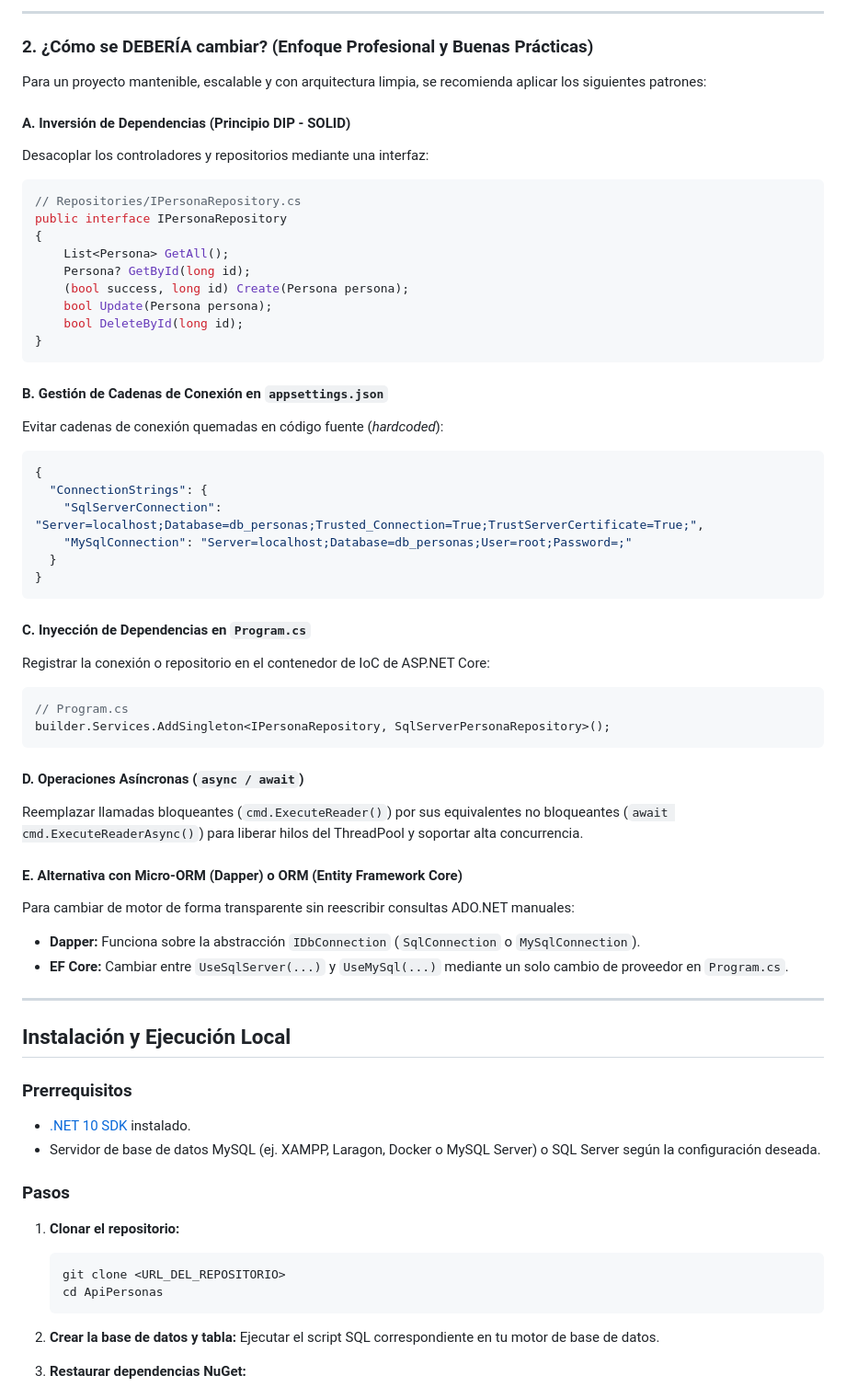
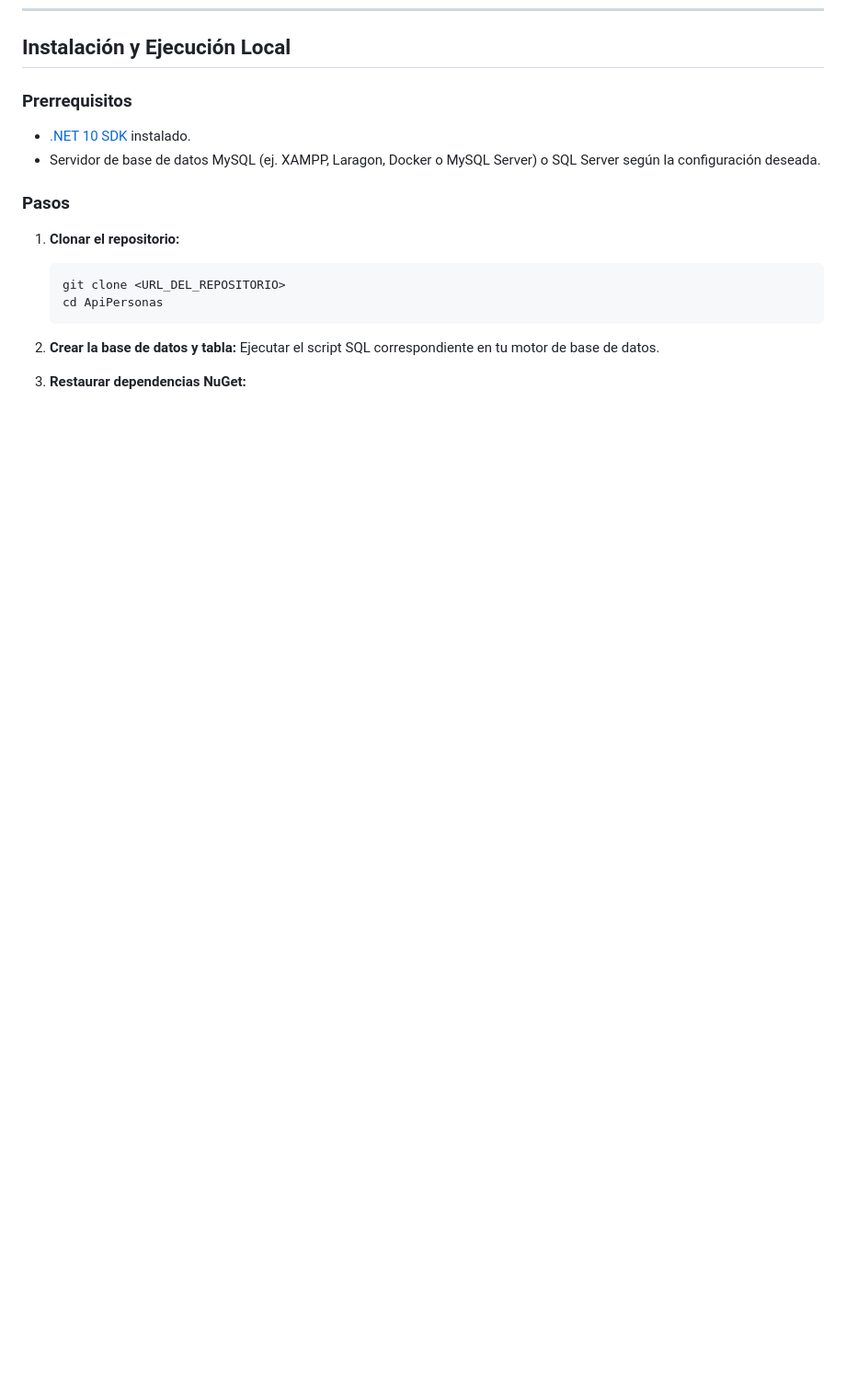
Before and after one commit to Bhusvnash/ApiPersona, a Markdown page: README.MD, the part around one of its changes. Shown at 92% size. GitHub-like rendering; blank space fills up the shorter version.

````diff
--- a/README.MD
+++ b/README.MD
@@ -351,54 +261,3 @@ public (bool, long) Create(Persona persona)
----
-
-### 2. ¿Cómo se DEBERÍA cambiar? (Enfoque Profesional y Buenas Prácticas)
-
-Para un proyecto mantenible, escalable y con arquitectura limpia, se recomienda aplicar los siguientes patrones:
-
-#### A. Inversión de Dependencias (Principio DIP - SOLID)
-Desacoplar los controladores y repositorios mediante una interfaz:
-
-```csharp
-// Repositories/IPersonaRepository.cs
-public interface IPersonaRepository
-{
-    List<Persona> GetAll();
-    Persona? GetById(long id);
-    (bool success, long id) Create(Persona persona);
-    bool Update(Persona persona);
-    bool DeleteById(long id);
-}
-```
-
-#### B. Gestión de Cadenas de Conexión en `appsettings.json`
-Evitar cadenas de conexión quemadas en código fuente (*hardcoded*):
-
-```json
-{
-  "ConnectionStrings": {
-    "SqlServerConnection": "Server=localhost;Database=db_personas;Trusted_Connection=True;TrustServerCertificate=True;",
-    "MySqlConnection": "Server=localhost;Database=db_personas;User=root;Password=;"
-  }
-}
-```
-
-#### C. Inyección de Dependencias en `Program.cs`
-Registrar la conexión o repositorio en el contenedor de IoC de ASP.NET Core:
-
-```csharp
-// Program.cs
-builder.Services.AddSingleton<IPersonaRepository, SqlServerPersonaRepository>();
-```
-
-#### D. Operaciones Asíncronas (`async / await`)
-Reemplazar llamadas bloqueantes (`cmd.ExecuteReader()`) por sus equivalentes no bloqueantes (`await cmd.ExecuteReaderAsync()`) para liberar hilos del ThreadPool y soportar alta concurrencia.
-
-#### E. Alternativa con Micro-ORM (Dapper) o ORM (Entity Framework Core)
-Para cambiar de motor de forma transparente sin reescribir consultas ADO.NET manuales:
-- **Dapper:** Funciona sobre la abstracción `IDbConnection` (`SqlConnection` o `MySqlConnection`).
-- **EF Core:** Cambiar entre `UseSqlServer(...)` y `UseMySql(...)` mediante un solo cambio de proveedor en `Program.cs`.
-
----
-
 ## Instalación y Ejecución Local
 
 ### Prerrequisitos
````
Also changed, not shown: other parts of README.MD (+11 -101 lines).
